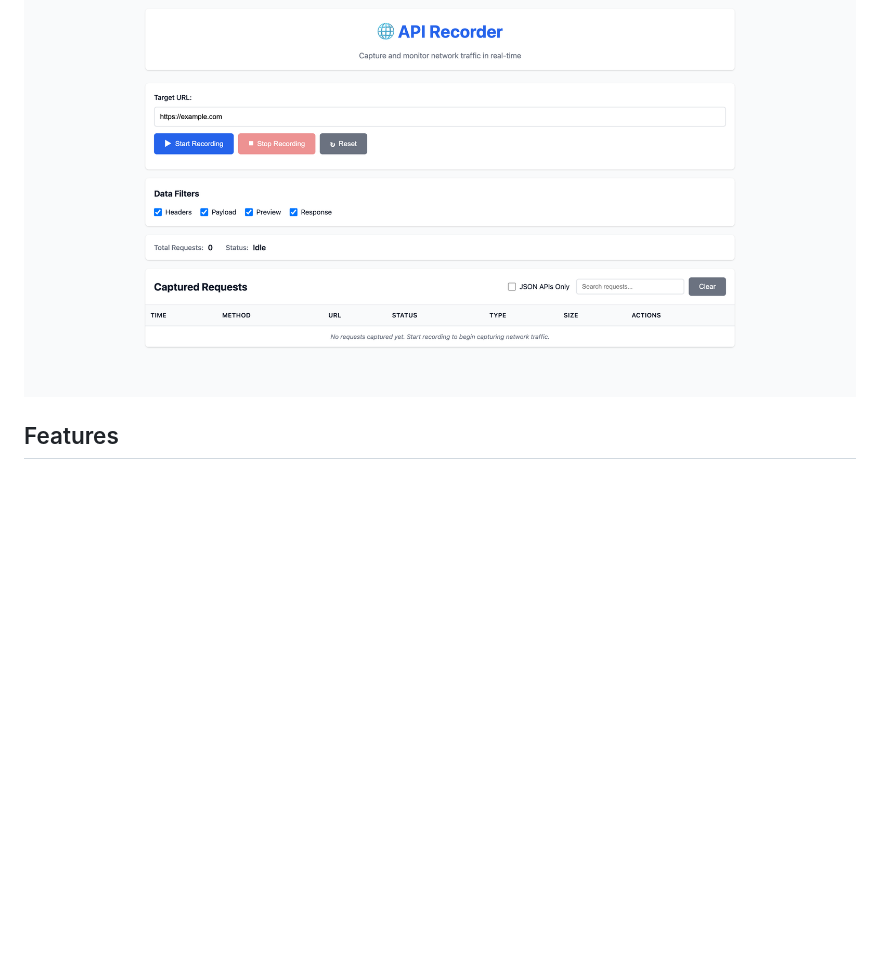
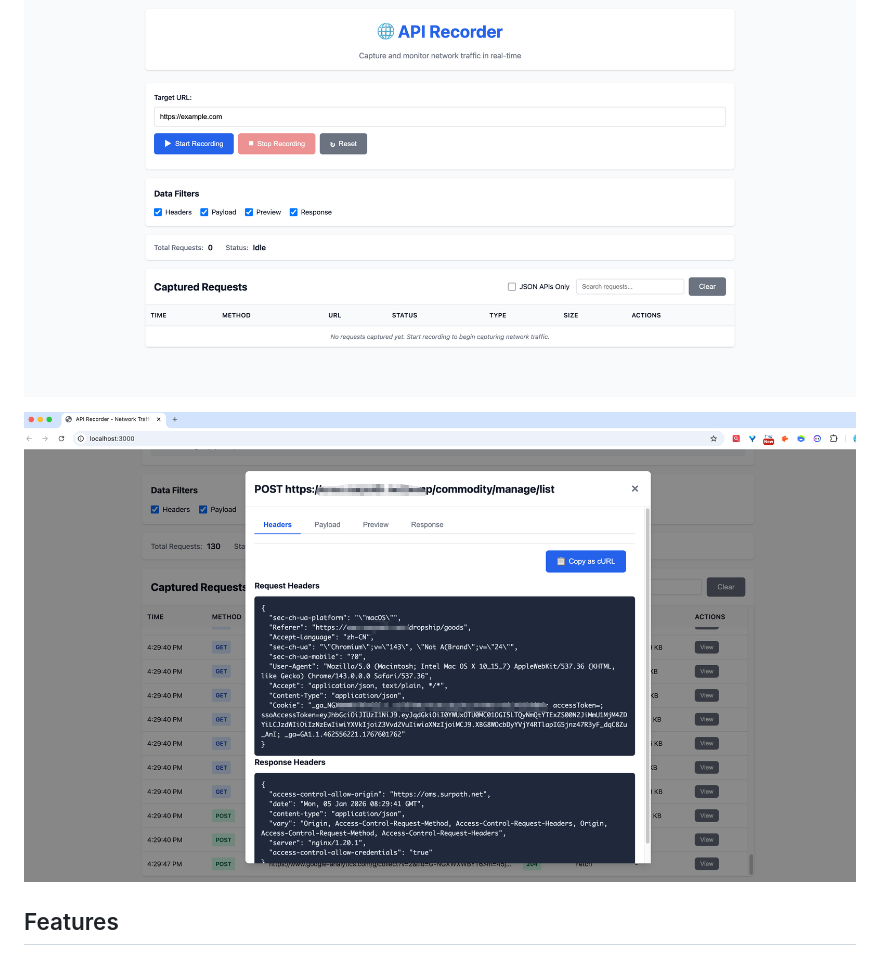
Before and after one commit to gw3218/APIRecorder, a Markdown page: README.md, the part around the change. Drawn GitHub-style; pictures changed too: screenshots/ScreenShot_2026-01-05_163745_512.png (added); blank space fills up the shorter version.

Commit message:
Add request detail modal screenshot to README

```diff
--- a/README.md
+++ b/README.md
@@ -3,6 +3,8 @@
 A powerful application that records all API requests and responses from frontend to backend for any given website using Chrome DevTools Protocol (CDP).
 
 ![Web UI](screenshots/web-ui.png)
+
+![Request Detail View](screenshots/ScreenShot_2026-01-05_163745_512.png)
 
 ## Features
 
```
